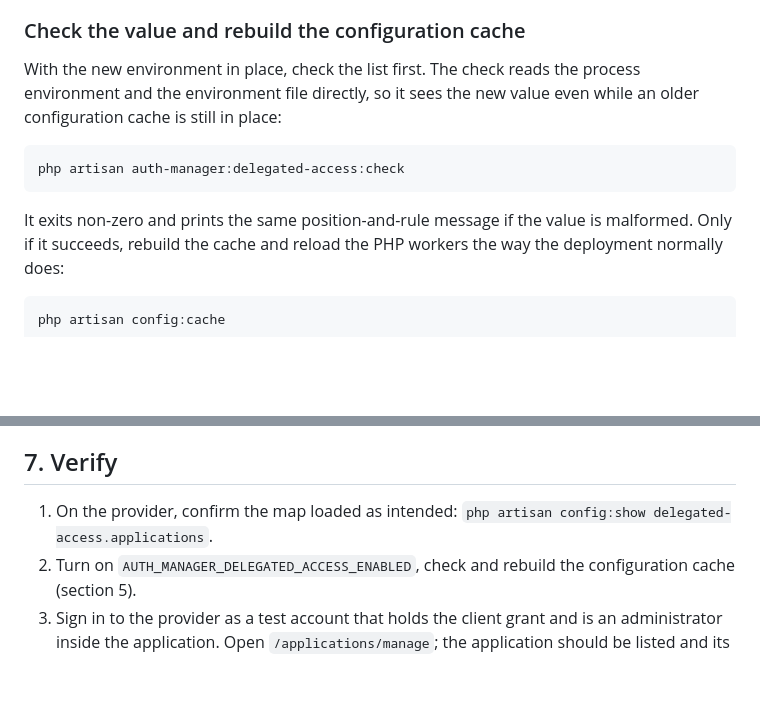
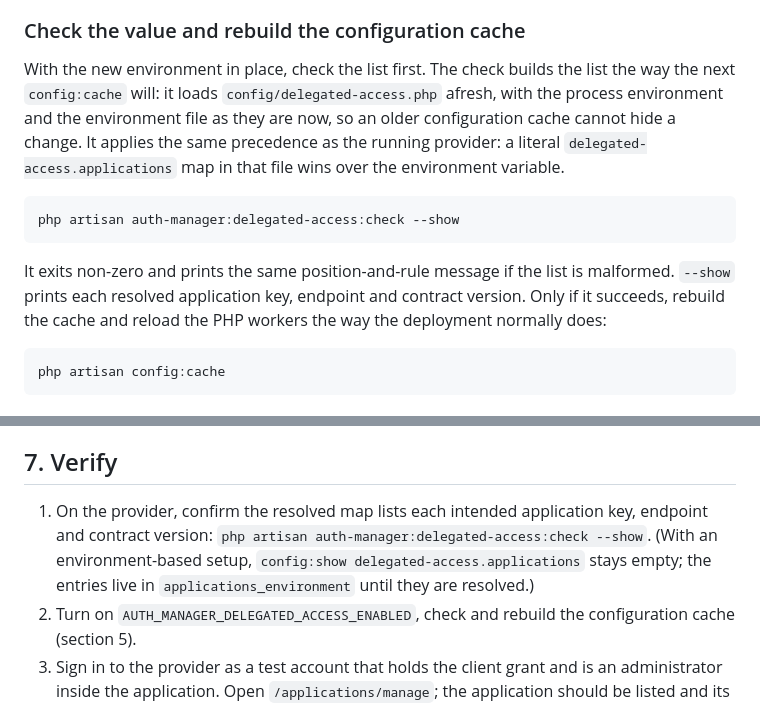
Before and after one commit to bherila/auth-manager, a Markdown page: docs/connecting-an-application.md, 2 parts joined by grey strips. GitHub-like rendering; blank space fills up the shorter version.

Commit message:
Verify delegated access entries with the check command's resolved map

````diff
--- a/docs/connecting-an-application.md
+++ b/docs/connecting-an-application.md
@@ -171,15 +171,18 @@ the value.
 
 ### Check the value and rebuild the configuration cache
 
-With the new environment in place, check the list first. The check reads the process
-environment and the environment file directly, so it sees the new value even while an older
-configuration cache is still in place:
+With the new environment in place, check the list first. The check builds the list the way
+the next `config:cache` will: it loads `config/delegated-access.php` afresh, with the process
+environment and the environment file as they are now, so an older configuration cache cannot
+hide a change. It applies the same precedence as the running provider: a literal
+`delegated-access.applications` map in that file wins over the environment variable.
 
 ```sh
-php artisan auth-manager:delegated-access:check
+php artisan auth-manager:delegated-access:check --show
 ```
 
-It exits non-zero and prints the same position-and-rule message if the value is malformed.
+It exits non-zero and prints the same position-and-rule message if the list is malformed.
+`--show` prints each resolved application key, endpoint and contract version.
 Only if it succeeds, rebuild the cache and reload the PHP workers the way the deployment
 normally does:
 
@@ -251,8 +254,10 @@ provider never follows redirects.
 
 ## 7. Verify
 
-1. On the provider, confirm the map loaded as intended:
-   `php artisan config:show delegated-access.applications`.
+1. On the provider, confirm the resolved map lists each intended application key, endpoint
+   and contract version: `php artisan auth-manager:delegated-access:check --show`. (With an
+   environment-based setup, `config:show delegated-access.applications` stays empty; the
+   entries live in `applications_environment` until they are resolved.)
 2. Turn on `AUTH_MANAGER_DELEGATED_ACCESS_ENABLED`, check and rebuild the configuration
    cache (section 5).
 3. Sign in to the provider as a test account that holds the client grant and is an
````
